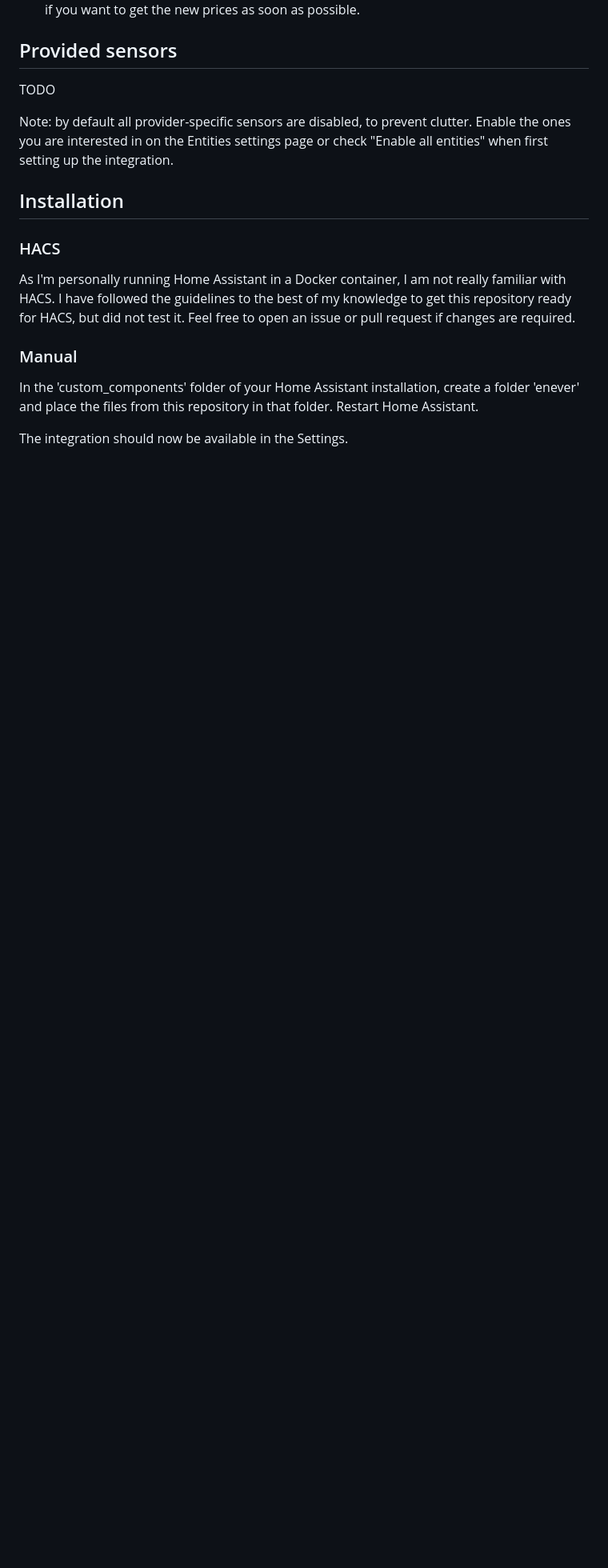
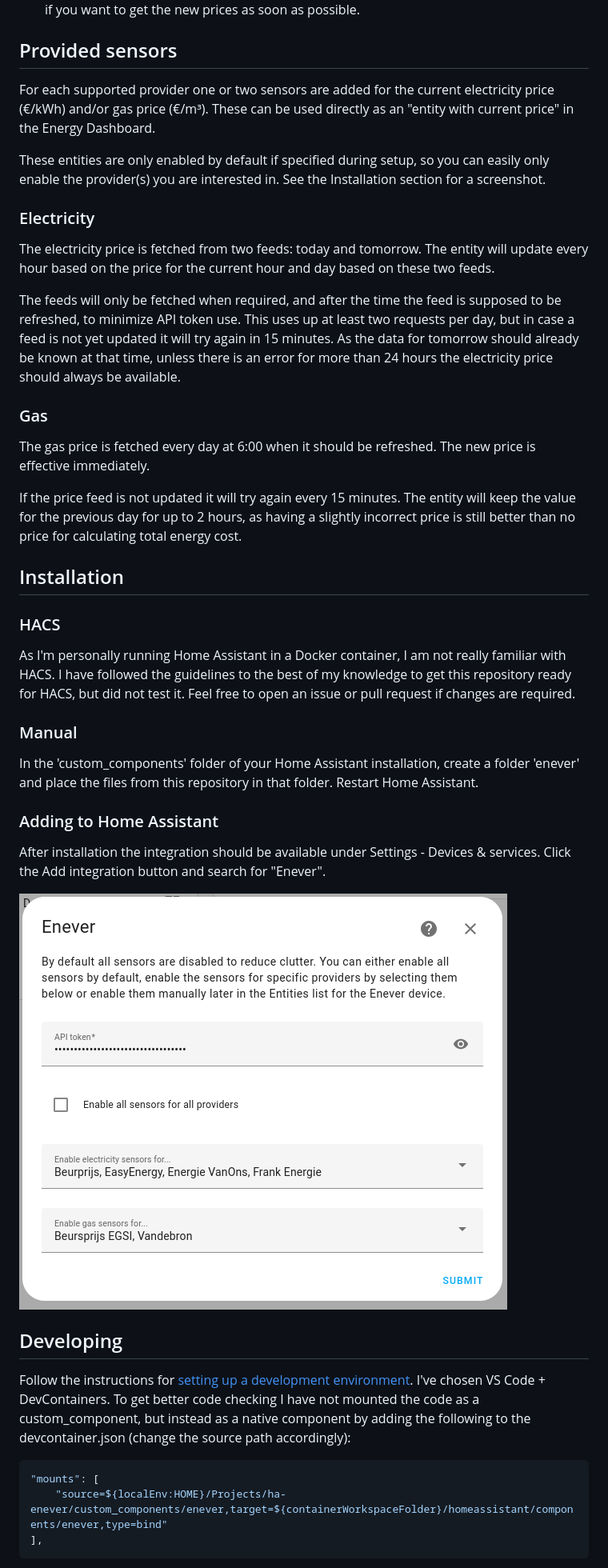
Before and after one commit to MvRens/ha-enever, a Markdown page: README.md, the part around one of its changes. Shown at 80% size. GitHub-like rendering; pictures changed too: docs/config_flow.png (added); blank space fills up the shorter version.

Commit message:
Polishing, ready for production testing!
Sorted providers alphabetically in the config flow

````diff
--- a/README.md
+++ b/README.md
@@ -13,9 +13,21 @@ There are a few examples of retrieving this data with the built-in RESTful integ
 
 ## Provided sensors
 
-TODO
+For each supported provider one or two sensors are added for the current electricity price (&euro;/kWh) and/or gas price (&euro;/m&sup3;). These can be used directly as an "entity with current price" in the Energy Dashboard.
 
-Note: by default all provider-specific sensors are disabled, to prevent clutter. Enable the ones you are interested in on the Entities settings page or check "Enable all entities" when first setting up the integration.
+These entities are only enabled by default if specified during setup, so you can easily only enable the provider(s) you are interested in. See the Installation section for a screenshot.
+
+### Electricity
+
+The electricity price is fetched from two feeds: today and tomorrow. The entity will update every hour based on the price for the current hour and day based on these two feeds.
+
+The feeds will only be fetched when required, and after the time the feed is supposed to be refreshed, to minimize API token use. This uses up at least two requests per day, but in case a feed is not yet updated it will try again in 15 minutes. As the data for tomorrow should already be known at that time, unless there is an error for more than 24 hours the electricity price should always be available.
+
+### Gas
+
+The gas price is fetched every day at 6:00 when it should be refreshed. The new price is effective immediately.
+
+If the price feed is not updated it will try again every 15 minutes. The entity will keep the value for the previous day for up to 2 hours, as having a slightly incorrect price is still better than no price for calculating total energy cost.
 
 ## Installation
 
@@ -27,4 +39,19 @@ As I'm personally running Home Assistant in a Docker container, I am not really
 
 In the 'custom_components' folder of your Home Assistant installation, create a folder 'enever' and place the files from this repository in that folder. Restart Home Assistant.
 
-The integration should now be available in the Settings.
+### Adding to Home Assistant
+
+After installation the integration should be available under Settings - Devices & services. Click the Add integration button and search for "Enever".
+
+![Setup](./docs/config_flow.png)
+
+## Developing
+
+Follow the instructions for [setting up a development environment](https://developers.home-assistant.io/docs/development_environment). I've chosen VS Code + DevContainers. To get better code checking I have not mounted the code as a custom_component, but instead as a native component by adding the following to the devcontainer.json (change the source path accordingly):
+
+```json
+"mounts": [
+    "source=${localEnv:HOME}/Projects/ha-enever/custom_components/enever,target=${containerWorkspaceFolder}/homeassistant/components/enever,type=bind"
+],
+```
+
````
Also changed, not shown: other parts of README.md (+8 -1 lines), 4 other files.
